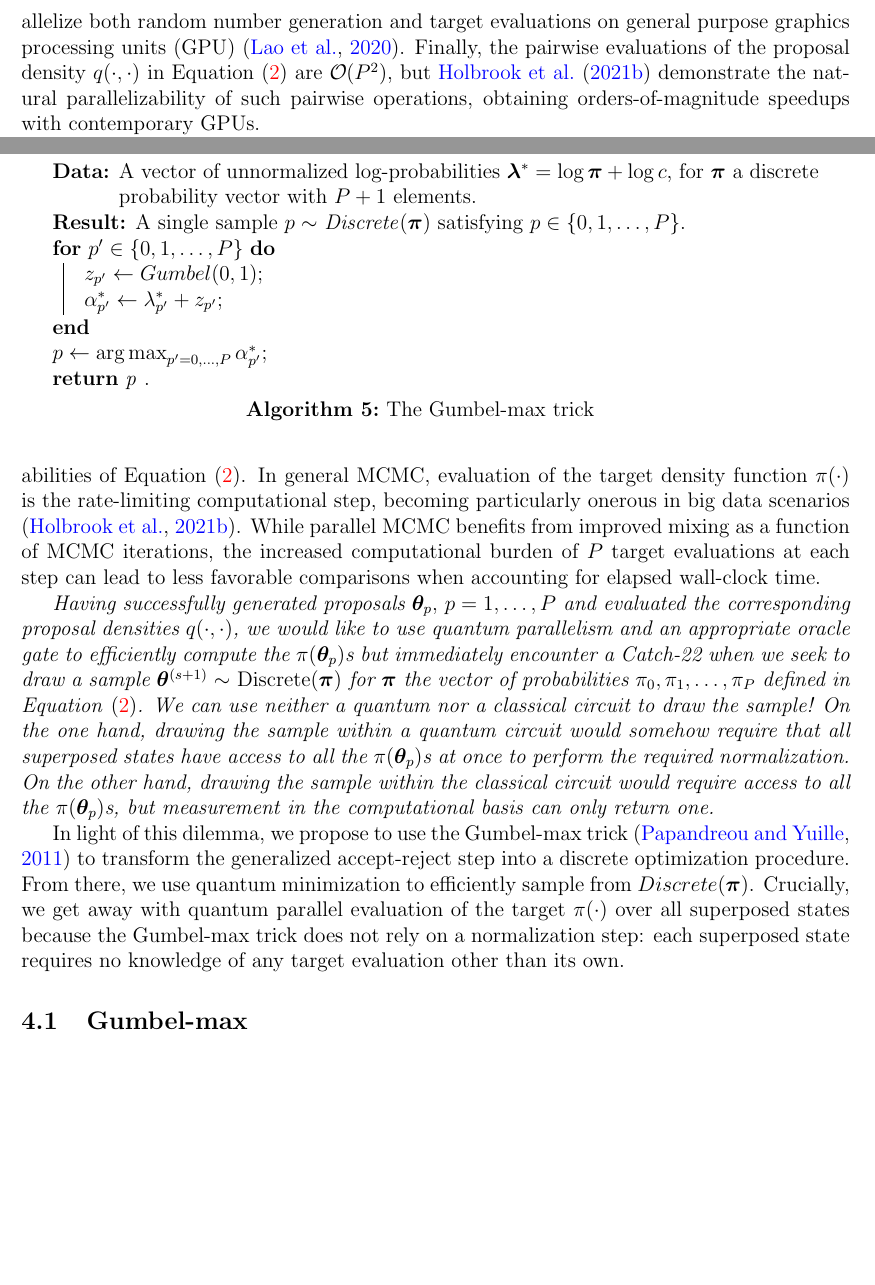
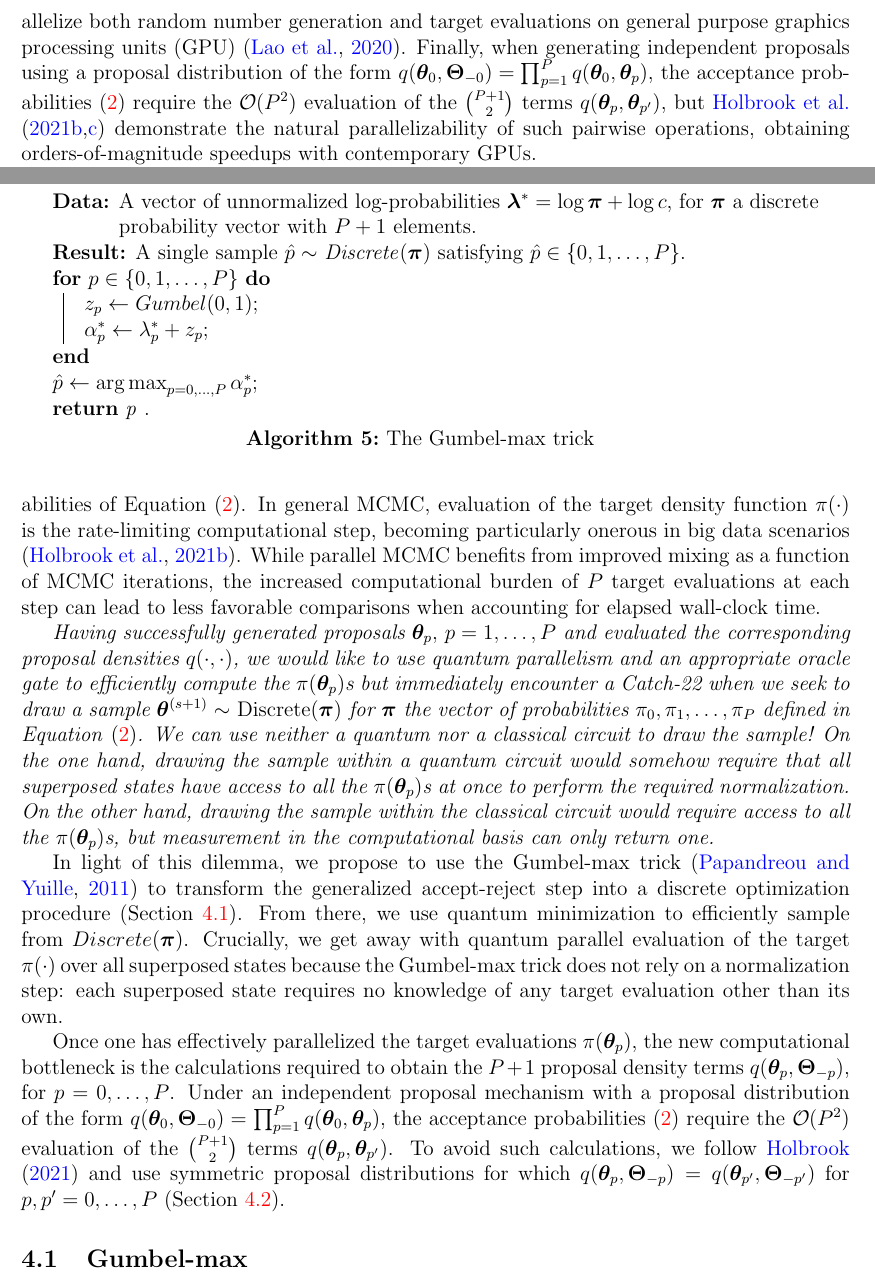
Before and after one commit to andrewjholbrook/qpMCMC, a LaTeX paper (main.tex): two parts of pages 3 and 13 of 20, joined at a grey line, cut so that both start at the same text, the shorter picture padded with empty space. Compiled offline with pdfLaTeX.

Commit message:
more cleanup

```diff
--- a/main.tex
+++ b/main.tex
@@ -249,7 +249,7 @@ These developments demonstrate the ability of parallel MCMC methods to alleviate
 
 \end{algorithm}
 
-But the real promise and power of parallel MCMC comes from its natural parallelizability \citep{calderhead2014general}.  Contemporary hardware design emphasizes architectures that enable execution of multiple mathematical operations simultaneously. Parallel MCMC techniques stand to leverage technological developments that keep modern computation on track with Moore's Law, which predicts that processing power doubles every two years.  For example, the algorithm of \citet{tjelmeland2004using} generates $P$ conditionally independent proposals and then evaluates the probabilities of Equation \eqref{eq:probs}.  One may parallelize the proposal generation step using parallel pseudorandom number generators (PRNG) such as those advanced in \citet{salmon2011parallel}. The computational complexity of the target evaluations $\pi(\ttheta_p)$ is linear in the number of proposals. This presents a significant burden when $\pi(\cdot)$ is computationally expensive, e.g., in big data settings or for Bayesian inversion, but evaluation of the target density over the $P$ proposals is again a naturally parallelizable task.  Moreover, widely available machine learning software such as \textsc{TensorFlow} allows users to easily parallelize both random number generation and target evaluations on general purpose graphics processing units (GPU) \citep{lao2020tfp}. Finally, the pairwise evaluations of the proposal density $q(\cdot,\cdot)$ in Equation \eqref{eq:probs} are $\order{P^2}$, but \citet{massive} demonstrate the natural parallelizability of such pairwise operations, obtaining orders-of-magnitude speedups with contemporary GPUs.
+But the real promise and power of parallel MCMC comes from its natural parallelizability \citep{calderhead2014general}.  Contemporary hardware design emphasizes architectures that enable execution of multiple mathematical operations simultaneously. Parallel MCMC techniques stand to leverage technological developments that keep modern computation on track with Moore's Law, which predicts that processing power doubles every two years.  For example, the algorithm of \citet{tjelmeland2004using} generates $P$ conditionally independent proposals and then evaluates the probabilities of Equation \eqref{eq:probs}.  One may parallelize the proposal generation step using parallel pseudorandom number generators (PRNG) such as those advanced in \citet{salmon2011parallel}. The computational complexity of the target evaluations $\pi(\ttheta_p)$ is linear in the number of proposals. This presents a significant burden when $\pi(\cdot)$ is computationally expensive, e.g., in big data settings or for Bayesian inversion, but evaluation of the target density over the $P$ proposals is again a naturally parallelizable task.  Moreover, widely available machine learning software such as \textsc{TensorFlow} allows users to easily parallelize both random number generation and target evaluations on general purpose graphics processing units (GPU) \citep{lao2020tfp}. Finally, when generating independent proposals using a proposal distribution of the form $q(\ttheta_0,\Ttheta_{-0})=\prod_{p=1}^Pq(\ttheta_0,\ttheta_{p})$, the acceptance probabilities \eqref{eq:probs} require the $\order{P^2}$ evaluation of the $P+1\choose 2$ terms $q(\ttheta_{p},\ttheta_{p'})$, but \citet{massive,holbrook2021scalable} demonstrate the natural parallelizability of such pairwise operations, obtaining orders-of-magnitude speedups with contemporary GPUs.
 
 
 
@@ -523,7 +523,9 @@ With the rudiments of quantum minimization in hand, we present a quantum paralle
 
  \emph{Having successfully generated proposals $\ttheta_p,$ $p=1,\dots,P$ and evaluated the corresponding proposal densities $q(\cdot,\cdot)$, we would like to use quantum parallelism and an appropriate oracle gate to efficiently compute the $\pi(\ttheta_p)$s but immediately encounter a Catch-22 when we seek to draw a sample $\ttheta^{(s+1)} \sim$ \emph{Discrete}$(\ppi)$ for $\ppi$ the vector of probabilities $\pi_0,\pi_1,\dots,\pi_P$ defined in Equation \eqref{eq:probs}.  We can use neither a quantum nor a classical circuit to draw the sample! On the one hand, drawing the sample within a quantum circuit would somehow require that all superposed states have access to all the $\pi(\ttheta_p)$s at once to perform the required normalization.  On the other hand, drawing the sample within the classical circuit would require access to all the $\pi(\ttheta_p)$s, but measurement in the computational basis can only return one.}
 
- In light of this dilemma, we propose to use the Gumbel-max trick \citep{papandreou2011perturb} to transform the generalized accept-reject step into a discrete optimization procedure.  From there, we use quantum minimization to efficiently sample from $Discrete(\ppi)$. Crucially, we get away with quantum parallel evaluation of the target $\pi(\cdot)$ over all superposed states because the Gumbel-max trick does not rely on a normalization step: each superposed state requires no knowledge of any target evaluation other than its own.
+ In light of this dilemma, we propose to use the Gumbel-max trick \citep{papandreou2011perturb} to transform the generalized accept-reject step into a discrete optimization procedure (Section \ref{sec:gm}).  From there, we use quantum minimization to efficiently sample from $Discrete(\ppi)$. Crucially, we get away with quantum parallel evaluation of the target $\pi(\cdot)$ over all superposed states because the Gumbel-max trick does not rely on a normalization step: each superposed state requires no knowledge of any target evaluation other than its own.
+
+Once one has effectively parallelized the target evaluations $\pi(\ttheta_{p})$, the new computational bottleneck is the calculations required to obtain the $P+1$ proposal density terms $q(\ttheta_{p},\Ttheta_{-p})$, for $p=0,\dots,P$.  Under an independent proposal mechanism with a proposal distribution of the form $q(\ttheta_0,\Ttheta_{-0})=\prod_{p=1}^Pq(\ttheta_0,\ttheta_{p})$, the acceptance probabilities \eqref{eq:probs} require the $\order{P^2}$ evaluation of the $P+1\choose 2$ terms $q(\ttheta_{p},\ttheta_{p'})$.  To avoid such calculations, we follow \citet{holbrook2021generating} and use symmetric proposal distributions for which $q(\ttheta_{p},\Ttheta_{-p}) = q(\ttheta_{p'},\Ttheta_{-p'})$ for $p,p'=0,\dots,P$ (Section \ref{sec:sym}).
 
 \subsection{Gumbel-max}\label{sec:gm}
 \newcommand{\p}{\mbox{p}}
@@ -531,12 +533,12 @@ With the rudiments of quantum minimization in hand, we present a quantum paralle
 \begin{algorithm}[!t]
 	\caption{The Gumbel-max trick}\label{alg:gm}
 	\KwData{A vector of unnormalized log-probabilities $\llambda^*=\log \ppi +\log c$, for $\ppi$ a discrete probability vector with $P+1$ elements.}
-	\KwResult{A single sample $p \sim$ \emph{Discrete}$(\ppi)$ satisfying $p\in\{0,1,\dots,P\}$.}
-	\For{$p' \in\{0,1,\dots,P\}$}{
-		$z_{p'} \gets Gumbel(0,1)$\;
-		$\alpha^*_{p'} \gets \lambda_{p'}^* + z_{p'}$\;
+	\KwResult{A single sample $\hat{p} \sim$ \emph{Discrete}$(\ppi)$ satisfying $\hat{p}\in\{0,1,\dots,P\}$.}
+	\For{$p \in\{0,1,\dots,P\}$}{
+		$z_{p} \gets Gumbel(0,1)$\;
+		$\alpha^*_{p} \gets \lambda_{p}^* + z_{p}$\;
 	}
-	$p \gets \argmax_{p'=0,\dots,P}\alpha^*_{p'}$\;
+	$\hat{p} \gets \argmax_{p=0,\dots,P}\alpha^*_{p}$\;
 	\Return{p}\ .
 
 	\vspace{0.5em}
```
Also changed, not shown: main.tex (24 more changed lines).
